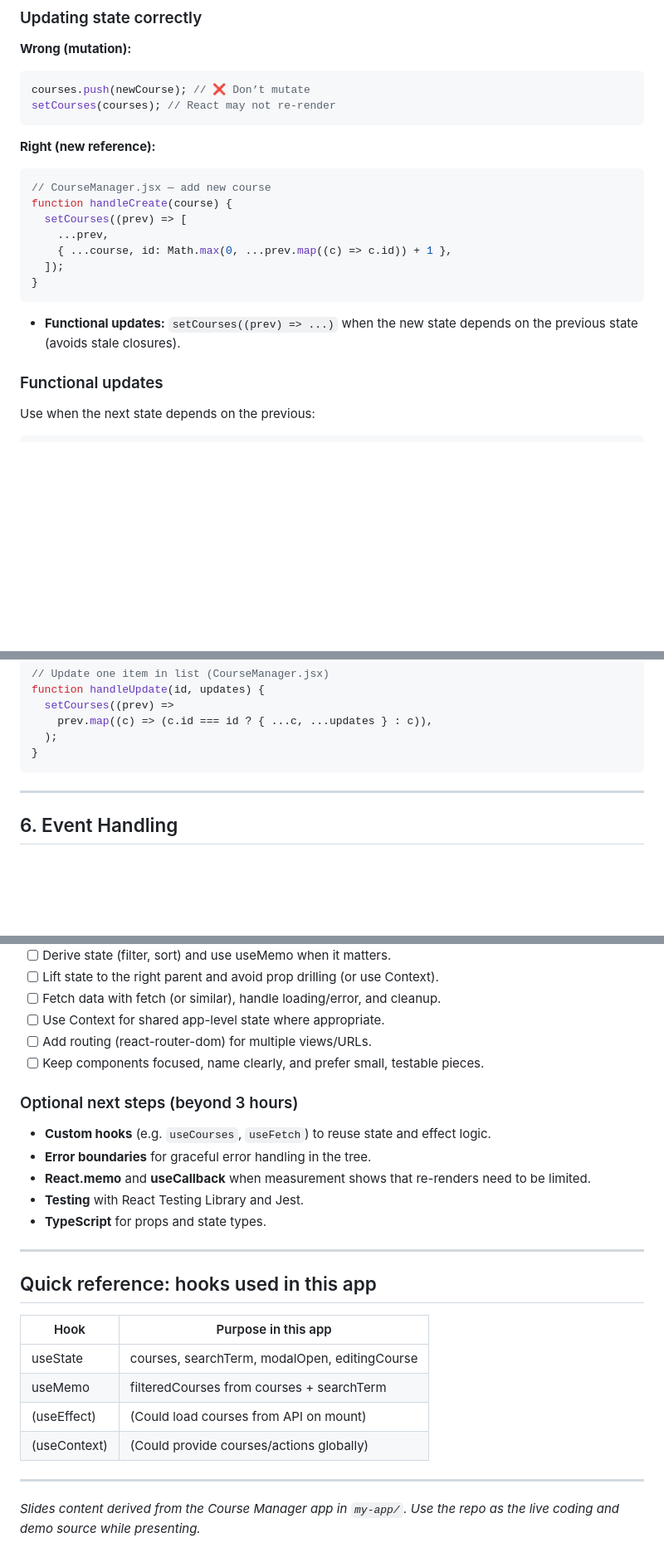
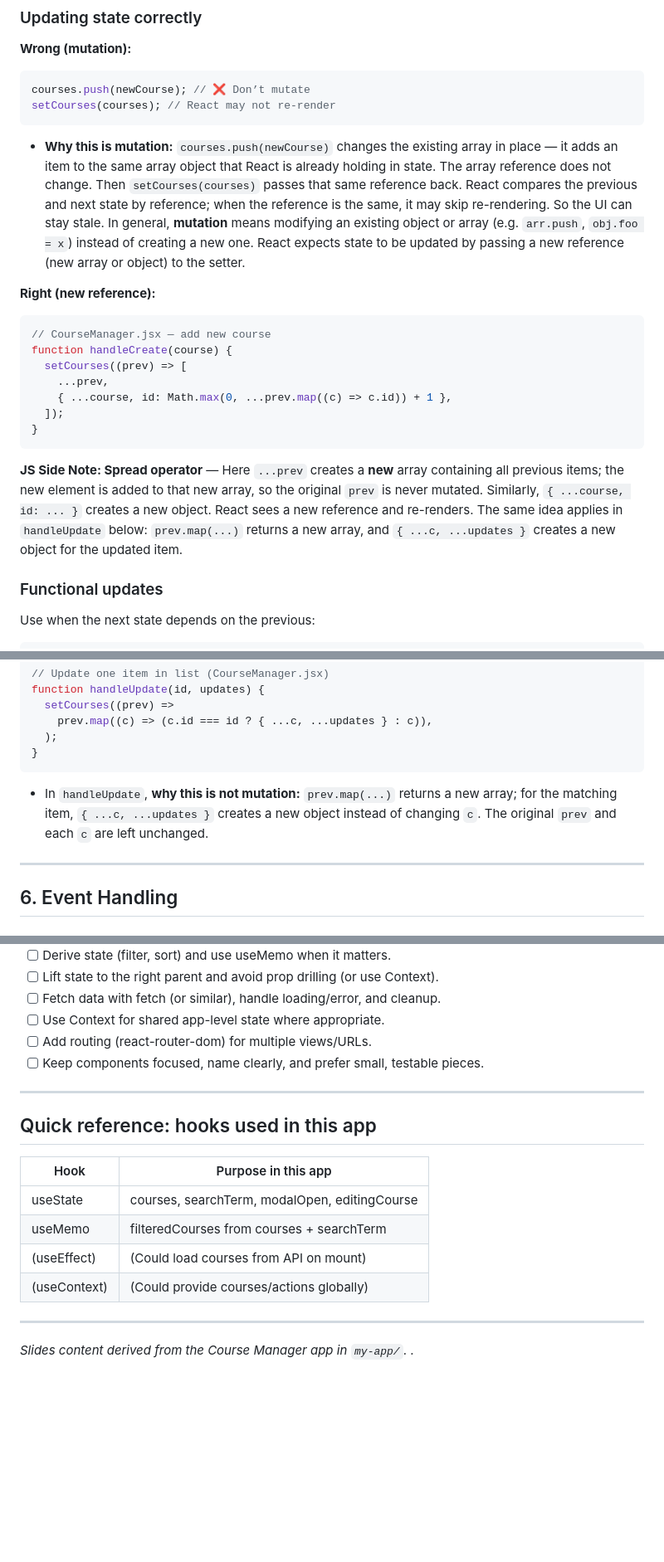
Before and after one commit to DavidDexterCharles/COMP6300, a Markdown page: slides.md, 3 parts joined by grey strips. Shown at 83% size. Drawn GitHub-style; blank space fills up the shorter version.

Commit message:
docs: enhance slides with detailed explanations on state mutation and functional updates in React

````diff
--- a/slides.md
+++ b/slides.md
@@ -408,6 +410,8 @@ courses.push(newCourse); // ❌ Don’t mutate
 setCourses(courses); // React may not re-render
 ```
 
+- **Why this is mutation:** `courses.push(newCourse)` changes the existing array in place — it adds an item to the same array object that React is already holding in state. The array reference does not change. Then `setCourses(courses)` passes that same reference back. React compares the previous and next state by reference; when the reference is the same, it may skip re-rendering. So the UI can stay stale. In general, **mutation** means modifying an existing object or array (e.g. `arr.push`, `obj.foo = x`) instead of creating a new one. React expects state to be updated by passing a new reference (new array or object) to the setter.
+
 **Right (new reference):**
 
 ```jsx
@@ -420,7 +424,7 @@ function handleCreate(course) {
 }
 ```
 
-- **Functional updates:** `setCourses((prev) => ...)` when the new state depends on the previous state (avoids stale closures).
+**JS Side Note: Spread operator** — Here `...prev` creates a **new** array containing all previous items; the new element is added to that new array, so the original `prev` is never mutated. Similarly, `{ ...course, id: ... }` creates a new object. React sees a new reference and re-renders. The same idea applies in `handleUpdate` below: `prev.map(...)` returns a new array, and `{ ...c, ...updates }` creates a new object for the updated item.
 
 ### Functional updates
 
@@ -440,6 +444,8 @@ function handleUpdate(id, updates) {
   );
 }
 ```
+
+- In `handleUpdate`, **why this is not mutation:** `prev.map(...)` returns a new array; for the matching item, `{ ...c, ...updates }` creates a new object instead of changing `c`. The original `prev` and each `c` are left unchanged.
 
 ---
 
@@ -983,14 +989,6 @@ function CourseDetail() {
 - [ ] Add routing (react-router-dom) for multiple views/URLs.
 - [ ] Keep components focused, name clearly, and prefer small, testable pieces.
 
-### Optional next steps (beyond 3 hours)
-
-- **Custom hooks** (e.g. `useCourses`, `useFetch`) to reuse state and effect logic.
-- **Error boundaries** for graceful error handling in the tree.
-- **React.memo** and **useCallback** when measurement shows that re-renders need to be limited.
-- **Testing** with React Testing Library and Jest.
-- **TypeScript** for props and state types.
-
 ---
 
 ## Quick reference: hooks used in this app
@@ -1004,4 +1002,4 @@ function CourseDetail() {
 
 ---
 
-_Slides content derived from the Course Manager app in `my-app/`. Use the repo as the live coding and demo source while presenting._
+_Slides content derived from the Course Manager app in `my-app/`. ._
````
Also changed, not shown: other parts of slides.md (+7 -5 lines).
